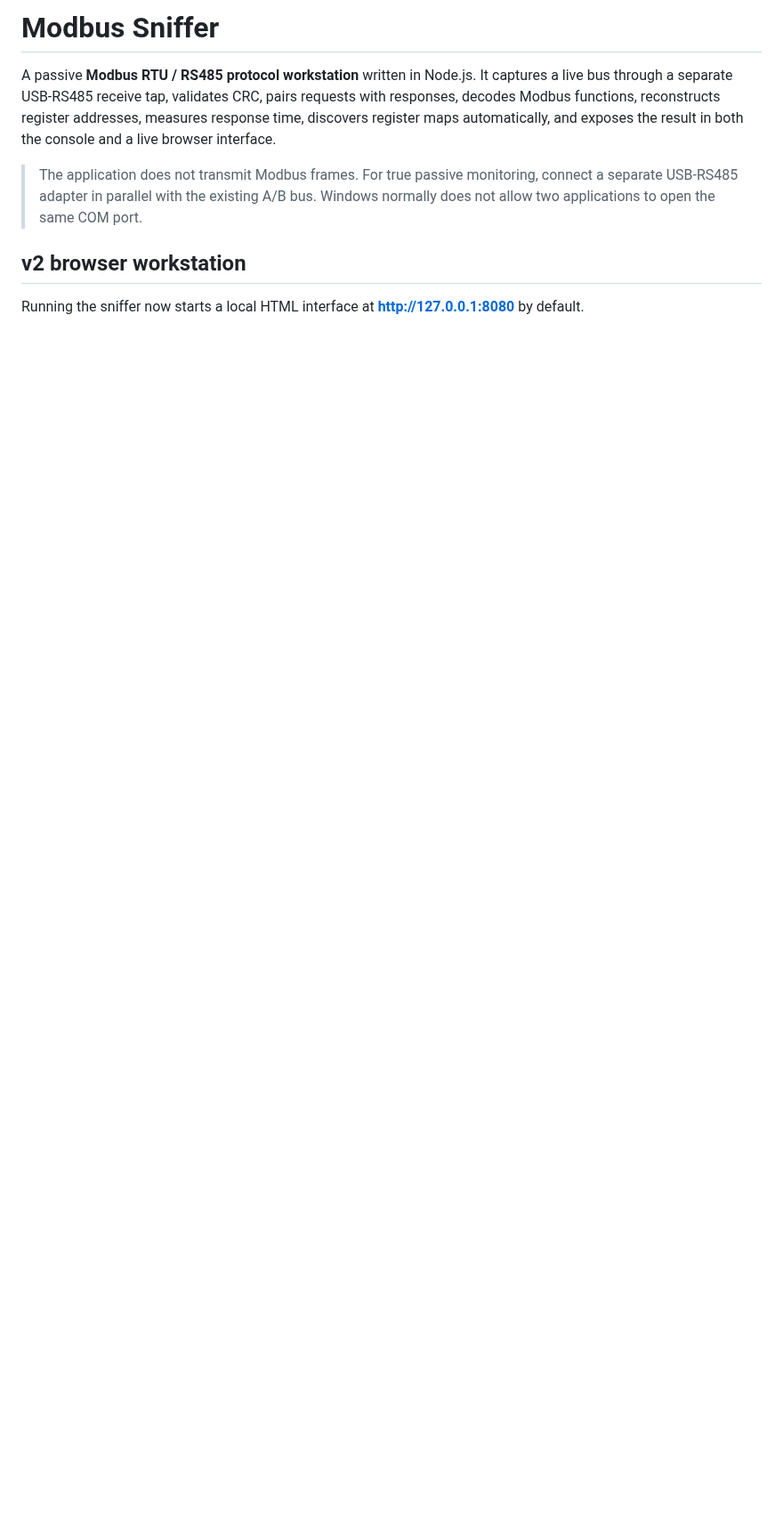
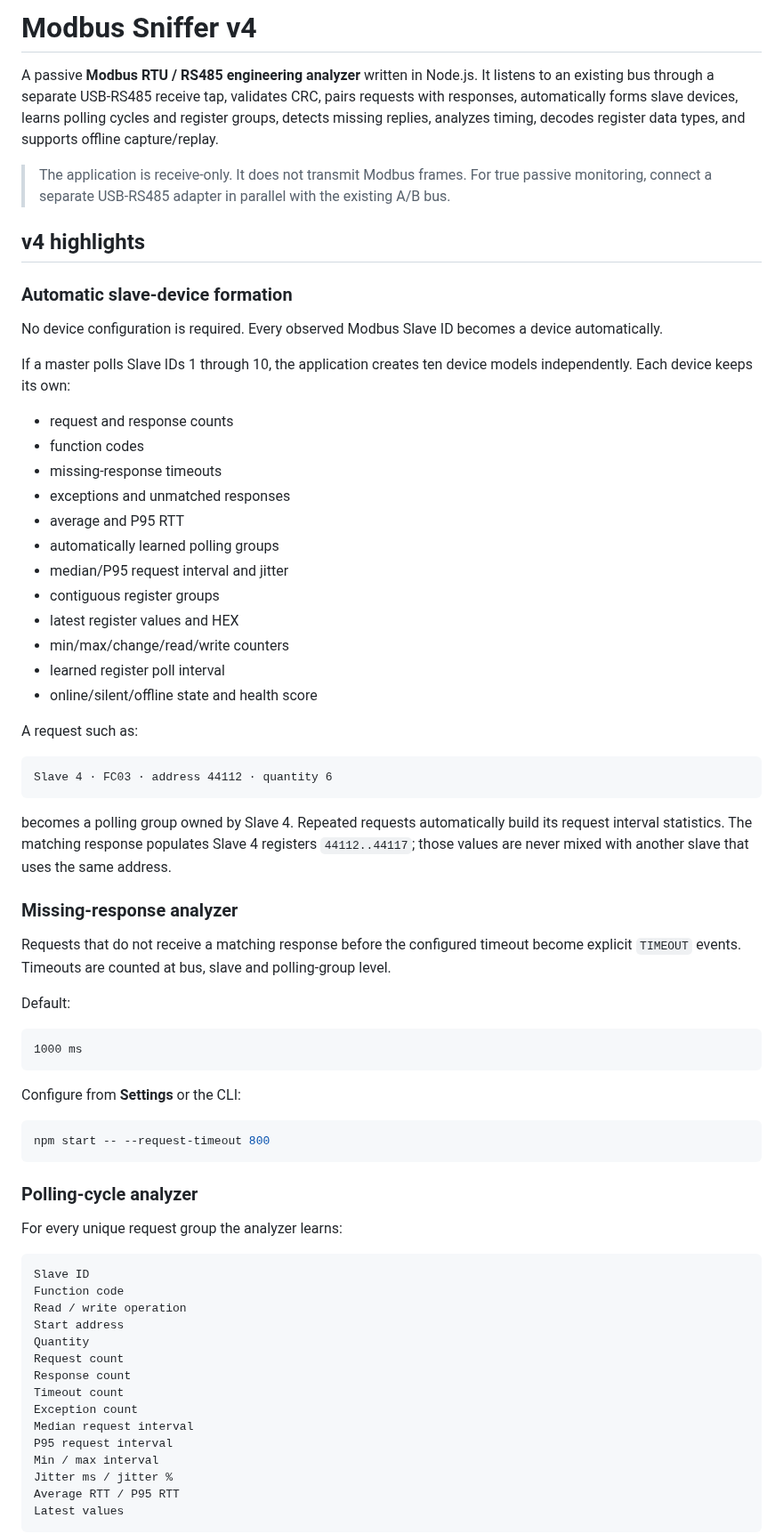
Before and after one commit to raohassandev/modbus-sniffer, a Markdown page: README.md, the part around one of its changes. Shown at 89% size. GitHub-like rendering; blank space fills up the shorter version.

````diff
--- a/README.md
+++ b/README.md
@@ -1,9 +1,73 @@
-# Modbus Sniffer
+# Modbus Sniffer v4
 
-A passive **Modbus RTU / RS485 protocol workstation** written in Node.js. It captures a live bus through a separate USB-RS485 receive tap, validates CRC, pairs requests with responses, decodes Modbus functions, reconstructs register addresses, measures response time, discovers register maps automatically, and exposes the result in both the console and a live browser interface.
+A passive **Modbus RTU / RS485 engineering analyzer** written in Node.js. It listens to an existing bus through a separate USB-RS485 receive tap, validates CRC, pairs requests with responses, automatically forms slave devices, learns polling cycles and register groups, detects missing replies, analyzes timing, decodes register data types, and supports offline capture/replay.
 
-> The application does not transmit Modbus frames. For true passive monitoring, connect a separate USB-RS485 adapter in parallel with the existing A/B bus. Windows normally does not allow two applications to open the same COM port.
+> The application is receive-only. It does not transmit Modbus frames. For true passive monitoring, connect a separate USB-RS485 adapter in parallel with the existing A/B bus.
 
-## v2 browser workstation
+## v4 highlights
 
-Running the sniffer now starts a local HTML interface at **http://127.0.0.1:8080** by default.
+### Automatic slave-device formation
+
+No device configuration is required. Every observed Modbus Slave ID becomes a device automatically.
+
+If a master polls Slave IDs 1 through 10, the application creates ten device models independently. Each device keeps its own:
+
+- request and response counts
+- function codes
+- missing-response timeouts
+- exceptions and unmatched responses
+- average and P95 RTT
+- automatically learned polling groups
+- median/P95 request interval and jitter
+- contiguous register groups
+- latest register values and HEX
+- min/max/change/read/write counters
+- learned register poll interval
+- online/silent/offline state and health score
+
+A request such as:
+
+```text
+Slave 4 · FC03 · address 44112 · quantity 6
+```
+
+becomes a polling group owned by Slave 4. Repeated requests automatically build its request interval statistics. The matching response populates Slave 4 registers `44112..44117`; those values are never mixed with another slave that uses the same address.
+
+### Missing-response analyzer
+
+Requests that do not receive a matching response before the configured timeout become explicit `TIMEOUT` events. Timeouts are counted at bus, slave and polling-group level.
+
+Default:
+
+```text
+1000 ms
+```
+
+Configure from **Settings** or the CLI:
+
+```bash
+npm start -- --request-timeout 800
+```
+
+### Polling-cycle analyzer
+
+For every unique request group the analyzer learns:
+
+```text
+Slave ID
+Function code
+Read / write operation
+Start address
+Quantity
+Request count
+Response count
+Timeout count
+Exception count
+Median request interval
+P95 request interval
+Min / max interval
+Jitter ms / jitter %
+Average RTT / P95 RTT
+Latest values
+```
+
````
Also changed, not shown: other parts of README.md (+135 -157 lines).
